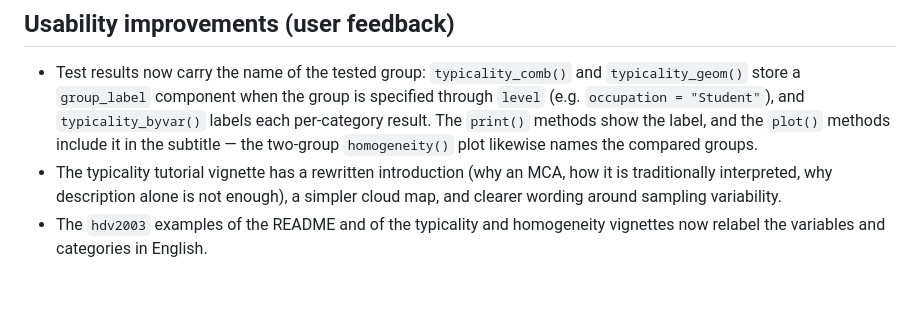
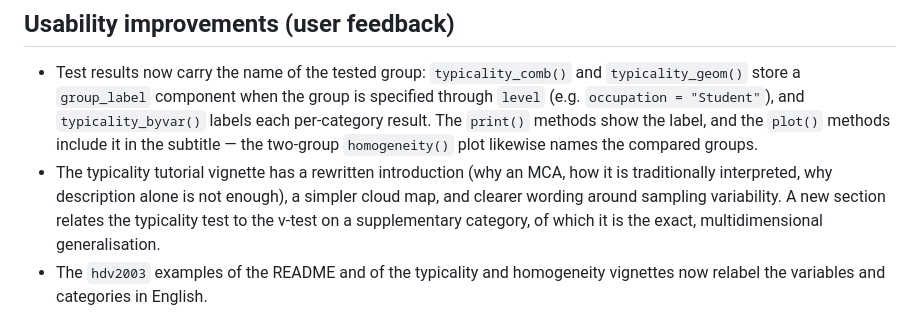
Before and after one commit to label42/GDAinference, a Markdown page: NEWS.md, the part around the change. Drawn GitHub-style; blank space fills up the shorter version.

Commit message:
NEWS: mention the v-test comparison section
Co-Authored-By: Claude Fable 5 <noreply@anthropic.com>

```diff
--- a/NEWS.md
+++ b/NEWS.md
@@ -10,7 +10,9 @@
   two-group `homogeneity()` plot likewise names the compared groups.
 * The typicality tutorial vignette has a rewritten introduction (why an MCA,
   how it is traditionally interpreted, why description alone is not enough),
-  a simpler cloud map, and clearer wording around sampling variability.
+  a simpler cloud map, and clearer wording around sampling variability. A new
+  section relates the typicality test to the v-test on a supplementary
+  category, of which it is the exact, multidimensional generalisation.
 * The `hdv2003` examples of the README and of the typicality and homogeneity
   vignettes now relabel the variables and categories in English.
 
```
